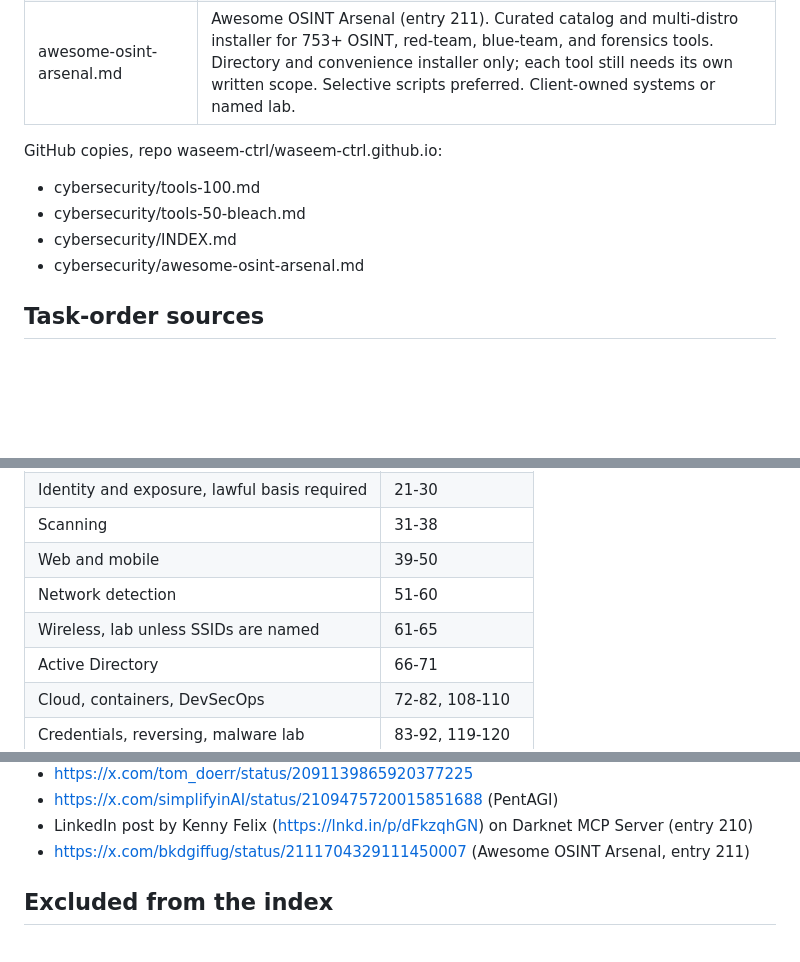
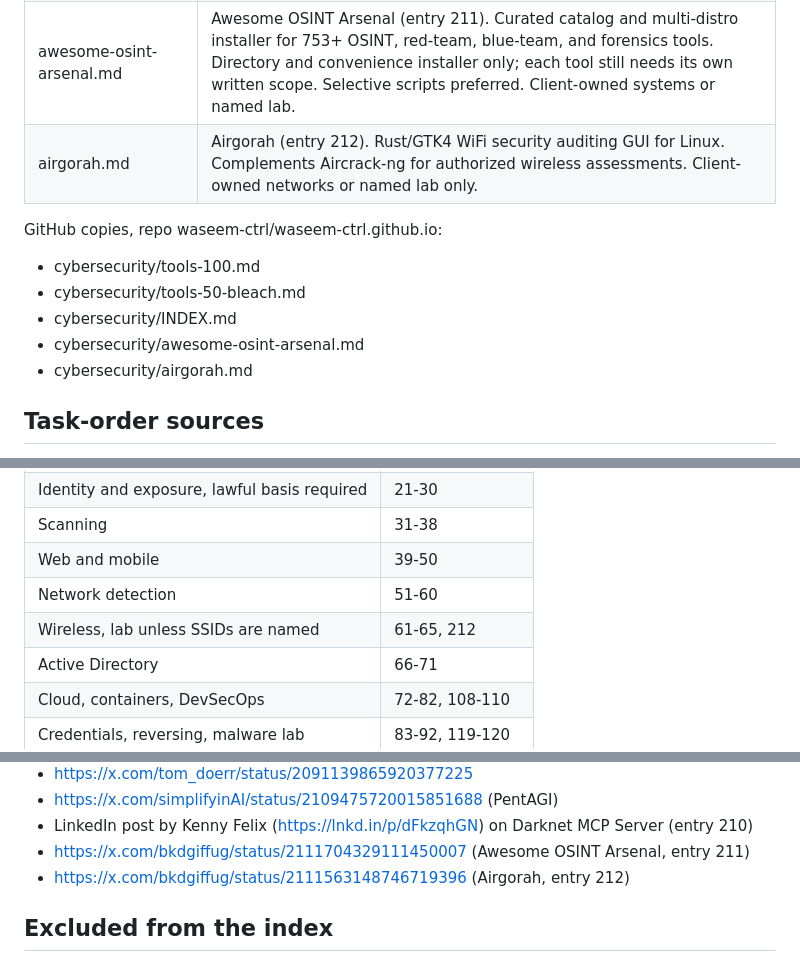
Before and after one commit to waseem-ctrl/waseem-ctrl.github.io, a Markdown page: cybersecurity/INDEX.md, 3 parts joined by grey strips. Drawn GitHub-style; blank space fills up the shorter version.

Commit message:
Update INDEX for Airgorah entry 212

```diff
--- a/cybersecurity/INDEX.md
+++ b/cybersecurity/INDEX.md
@@ -17,6 +17,7 @@ Rule for every entry: written permission, named assets, a report. No install ste
 | pentagi.md | PentAGI (entry 209). Open-source multi-agent autonomous penetration testing platform. Client-owned systems or named lab only. |
 | darknet-mcp.md | Darknet MCP Server (entry 210). AI-assisted aggregator for dark-web and threat-intel sources via MCP. Client domains/brands only; Tor tools high-risk and out of preferred scope. Isolated runtime required. |
 | awesome-osint-arsenal.md | Awesome OSINT Arsenal (entry 211). Curated catalog and multi-distro installer for 753+ OSINT, red-team, blue-team, and forensics tools. Directory and convenience installer only; each tool still needs its own written scope. Selective scripts preferred. Client-owned systems or named lab. |
+| airgorah.md | Airgorah (entry 212). Rust/GTK4 WiFi security auditing GUI for Linux. Complements Aircrack-ng for authorized wireless assessments. Client-owned networks or named lab only. |
 
 GitHub copies, repo waseem-ctrl/waseem-ctrl.github.io:
 
@@ -24,6 +25,7 @@ GitHub copies, repo waseem-ctrl/waseem-ctrl.github.io:
 - cybersecurity/tools-50-bleach.md
 - cybersecurity/INDEX.md
 - cybersecurity/awesome-osint-arsenal.md
+- cybersecurity/airgorah.md
 
 ## Task-order sources
 
@@ -40,7 +42,7 @@ GitHub copies, repo waseem-ctrl/waseem-ctrl.github.io:
 | Scanning | 31-38 |
 | Web and mobile | 39-50 |
 | Network detection | 51-60 |
-| Wireless, lab unless SSIDs are named | 61-65 |
+| Wireless, lab unless SSIDs are named | 61-65, 212 |
 | Active Directory | 66-71 |
 | Cloud, containers, DevSecOps | 72-82, 108-110 |
 | Credentials, reversing, malware lab | 83-92, 119-120 |
@@ -89,6 +91,7 @@ OSINTRack. OSINT Tools Library. Bellingcat Toolkit. OSINT Library. OSINT Framewo
 - https://x.com/simplifyinAI/status/2109475720015851688 (PentAGI)
 - LinkedIn post by Kenny Felix (https://lnkd.in/p/dFkzqhGN) on Darknet MCP Server (entry 210)
 - https://x.com/bkdgiffug/status/2111704329111450007 (Awesome OSINT Arsenal, entry 211)
+- https://x.com/bkdgiffug/status/2111563148746719396 (Airgorah, entry 212)
 
 ## Excluded from the index
 
```
